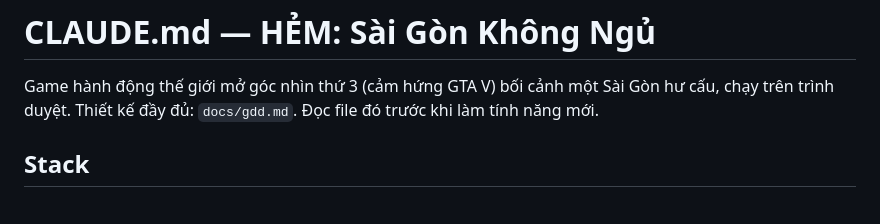
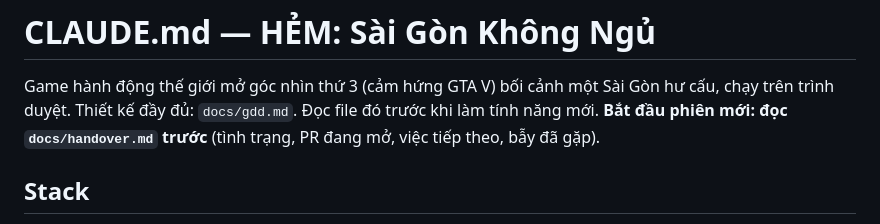
Before and after one commit to Kangnahyun23/HEM-Saigon-Never-Sleeps, a Markdown page: CLAUDE.md, the part around the change. Drawn GitHub-style.

```diff
--- a/CLAUDE.md
+++ b/CLAUDE.md
@@ -2,6 +2,7 @@
 
 Game hành động thế giới mở góc nhìn thứ 3 (cảm hứng GTA V) bối cảnh một Sài Gòn hư cấu, chạy trên trình duyệt.
 Thiết kế đầy đủ: `docs/gdd.md`. Đọc file đó trước khi làm tính năng mới.
+**Bắt đầu phiên mới: đọc `docs/handover.md` trước** (tình trạng, PR đang mở, việc tiếp theo, bẫy đã gặp).
 
 ## Stack
 - TypeScript strict · Vite 8 · Three.js r186 (`three/webgpu`, `WebGPURenderer` tự lùi về WebGL2) · Rapier (`@dimforge/rapier3d-compat`)
```
Also changed, not shown: docs/handover.md (added, +189 -0 lines).
